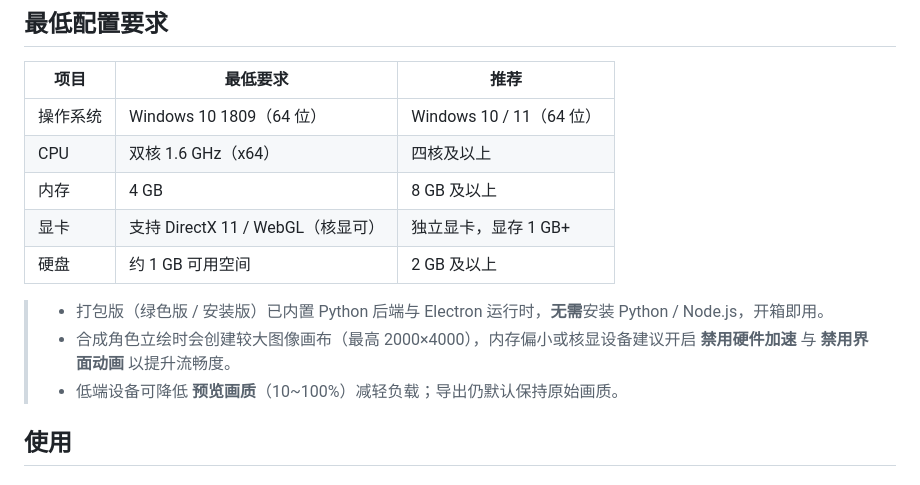
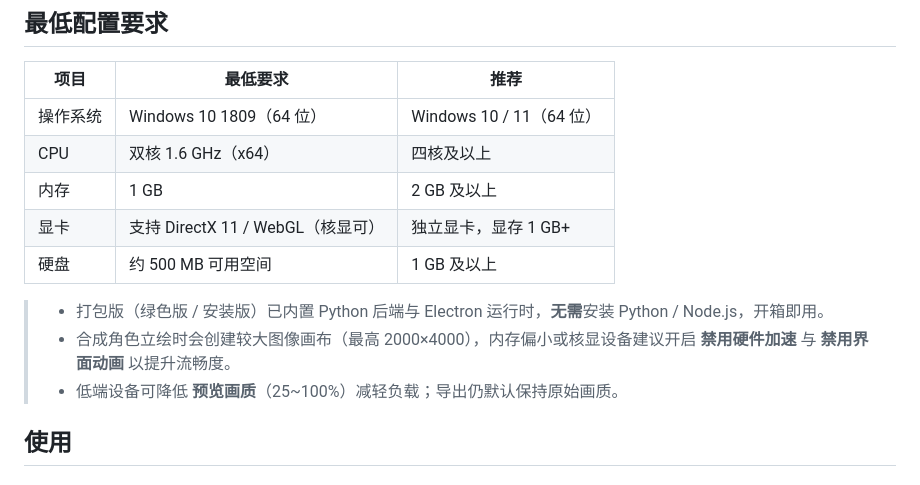
Before and after one commit to paliku520/Manosaba-character-extracter, a Markdown page: README.md, the part around the change. GitHub-like rendering.

```diff
--- a/README.md
+++ b/README.md
@@ -41,13 +41,13 @@
 |---|---|---|
 | 操作系统 | Windows 10 1809（64 位） | Windows 10 / 11（64 位） |
 | CPU | 双核 1.6 GHz（x64） | 四核及以上 |
-| 内存 | 4 GB | 8 GB 及以上 |
+| 内存 | 1 GB | 2 GB 及以上 |
 | 显卡 | 支持 DirectX 11 / WebGL（核显可） | 独立显卡，显存 1 GB+ |
-| 硬盘 | 约 1 GB 可用空间 | 2 GB 及以上 |
+| 硬盘 | 约 500 MB 可用空间 | 1 GB 及以上 |
 
 > - 打包版（绿色版 / 安装版）已内置 Python 后端与 Electron 运行时，**无需**安装 Python / Node.js，开箱即用。
 > - 合成角色立绘时会创建较大图像画布（最高 2000×4000），内存偏小或核显设备建议开启 **禁用硬件加速** 与 **禁用界面动画** 以提升流畅度。
-> - 低端设备可降低 **预览画质**（10~100%）减轻负载；导出仍默认保持原始画质。
+> - 低端设备可降低 **预览画质**（25~100%）减轻负载；导出仍默认保持原始画质。
 
 ## 使用
 
```
Also changed, not shown: docs/README.en.md (+3 -3 lines).
